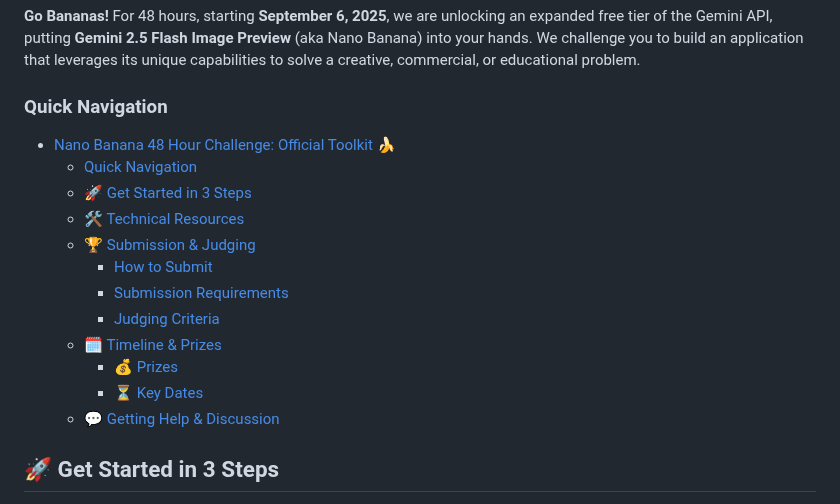
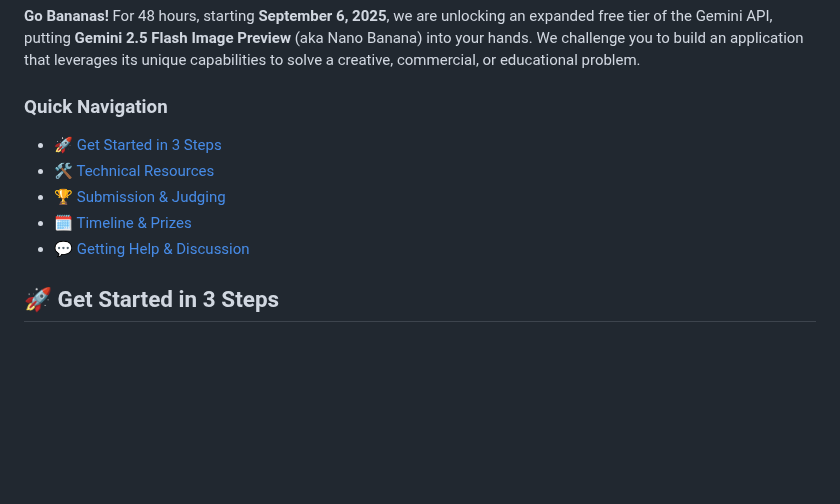
Before and after one commit to tommy-qichang/pose-pilot, a Markdown page: README.md, the part around the change. Drawn GitHub-style; blank space fills up the shorter version.

Commit message:
update links

```diff
--- a/README.md
+++ b/README.md
@@ -10,17 +10,10 @@ Welcome, hackers! This repository is the official starter kit and resource hub f
 
 ### Quick Navigation
 
-- [Nano Banana 48 Hour Challenge: Official Toolkit 🍌](#nano-banana-48-hour-challenge-official-toolkit-)
-    - [Quick Navigation](#quick-navigation)
   - [🚀 Get Started in 3 Steps](#-get-started-in-3-steps)
   - [🛠️ Technical Resources](#️-technical-resources)
   - [🏆 Submission \& Judging](#-submission--judging)
-    - [How to Submit](#how-to-submit)
-    - [Submission Requirements](#submission-requirements)
-    - [Judging Criteria](#judging-criteria)
   - [🗓️ Timeline \& Prizes](#️-timeline--prizes)
-    - [💰 Prizes](#-prizes)
-    - [⏳ Key Dates](#-key-dates)
   - [💬 Getting Help \& Discussion](#-getting-help--discussion)
 
 ## 🚀 Get Started in 3 Steps
```
